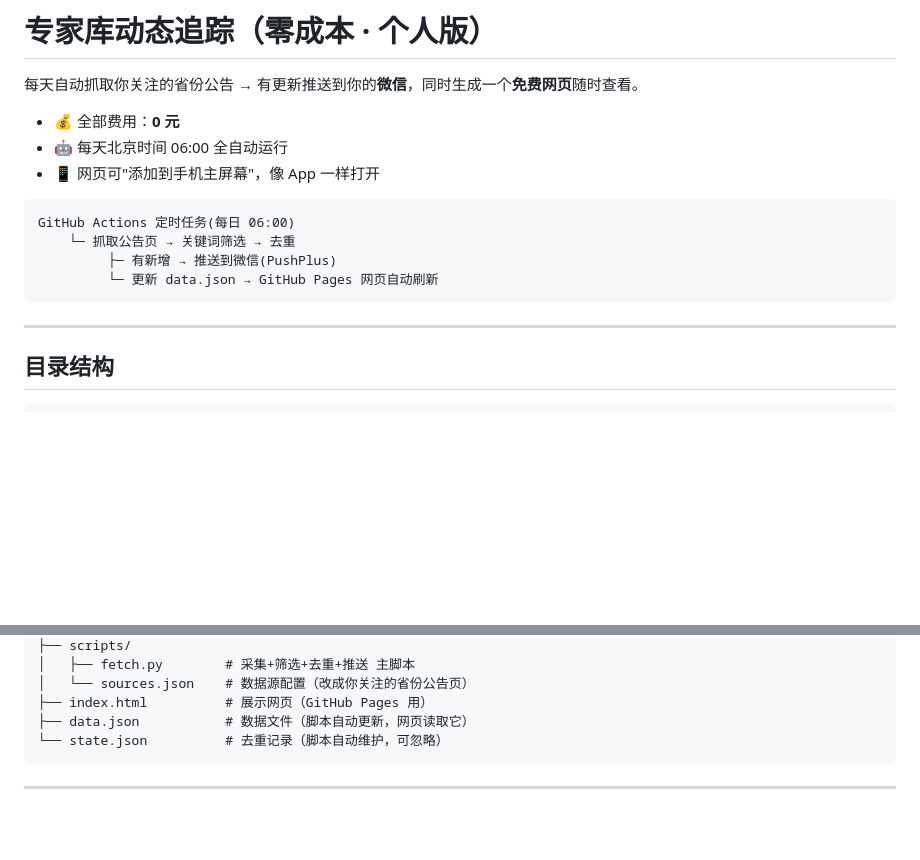
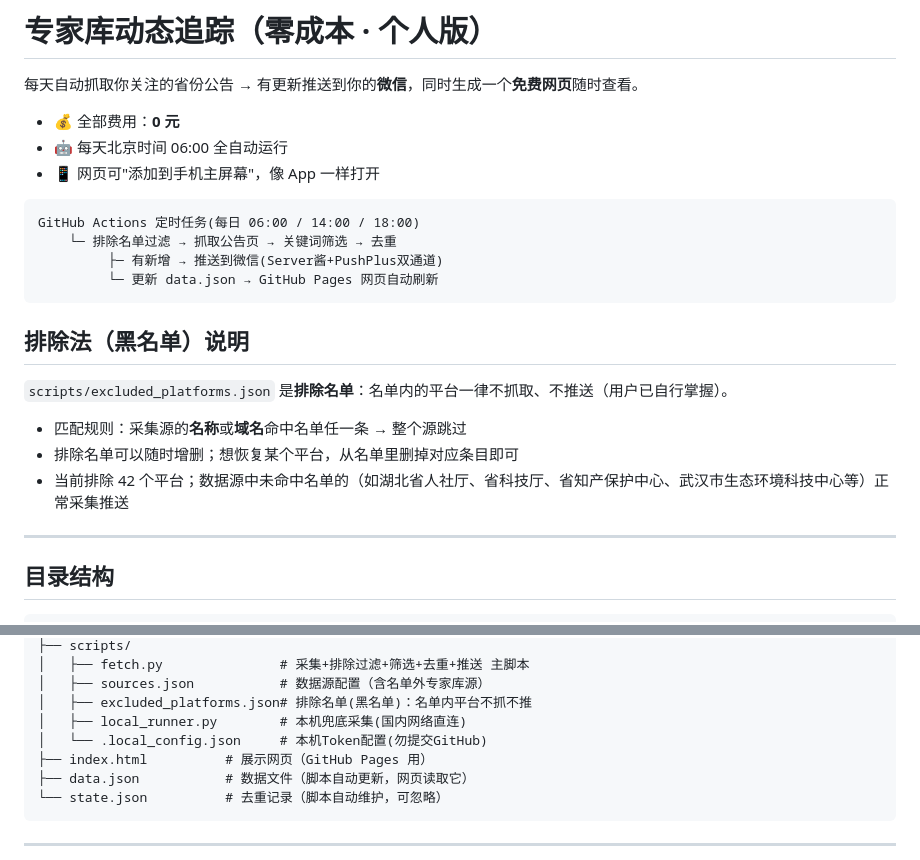
Before and after one commit to wyzxygq/expert-db-tracker, a Markdown page: README.md, 2 parts joined by grey strips. Rendered like a GitHub page; blank space fills up the shorter version.

Commit message:
docs: 补充排除法(黑名单)机制说明

````diff
--- a/README.md
+++ b/README.md
@@ -7,11 +7,19 @@
 - 📱 网页可"添加到手机主屏幕"，像 App 一样打开
 
 ```
-GitHub Actions 定时任务(每日 06:00)
-    └─ 抓取公告页 → 关键词筛选 → 去重
-         ├─ 有新增 → 推送到微信(PushPlus)
+GitHub Actions 定时任务(每日 06:00 / 14:00 / 18:00)
+    └─ 排除名单过滤 → 抓取公告页 → 关键词筛选 → 去重
+         ├─ 有新增 → 推送到微信(Server酱+PushPlus双通道)
          └─ 更新 data.json → GitHub Pages 网页自动刷新
 ```
+
+## 排除法（黑名单）说明
+
+`scripts/excluded_platforms.json` 是**排除名单**：名单内的平台一律不抓取、不推送（用户已自行掌握）。
+
+- 匹配规则：采集源的**名称**或**域名**命中名单任一条 → 整个源跳过
+- 排除名单可以随时增删；想恢复某个平台，从名单里删掉对应条目即可
+- 当前排除 42 个平台；数据源中未命中名单的（如湖北省人社厅、省科技厅、省知产保护中心、武汉市生态环境科技中心等）正常采集推送
 
 ---
 
@@ -23,6 +31,9 @@ expert-db-tracker/
 ├── scripts/
-│   ├── fetch.py        # 采集+筛选+去重+推送 主脚本
-│   └── sources.json    # 数据源配置（改成你关注的省份公告页）
+│   ├── fetch.py               # 采集+排除过滤+筛选+去重+推送 主脚本
+│   ├── sources.json           # 数据源配置（含名单外专家库源）
+│   ├── excluded_platforms.json# 排除名单(黑名单)：名单内平台不抓不推
+│   ├── local_runner.py        # 本机兜底采集(国内网络直连)
+│   └── .local_config.json     # 本机Token配置(勿提交GitHub)
 ├── index.html          # 展示网页（GitHub Pages 用）
 ├── data.json           # 数据文件（脚本自动更新，网页读取它）
 └── state.json          # 去重记录（脚本自动维护，可忽略）
````
Also changed, not shown: other parts of README.md (+1 -1 lines).
